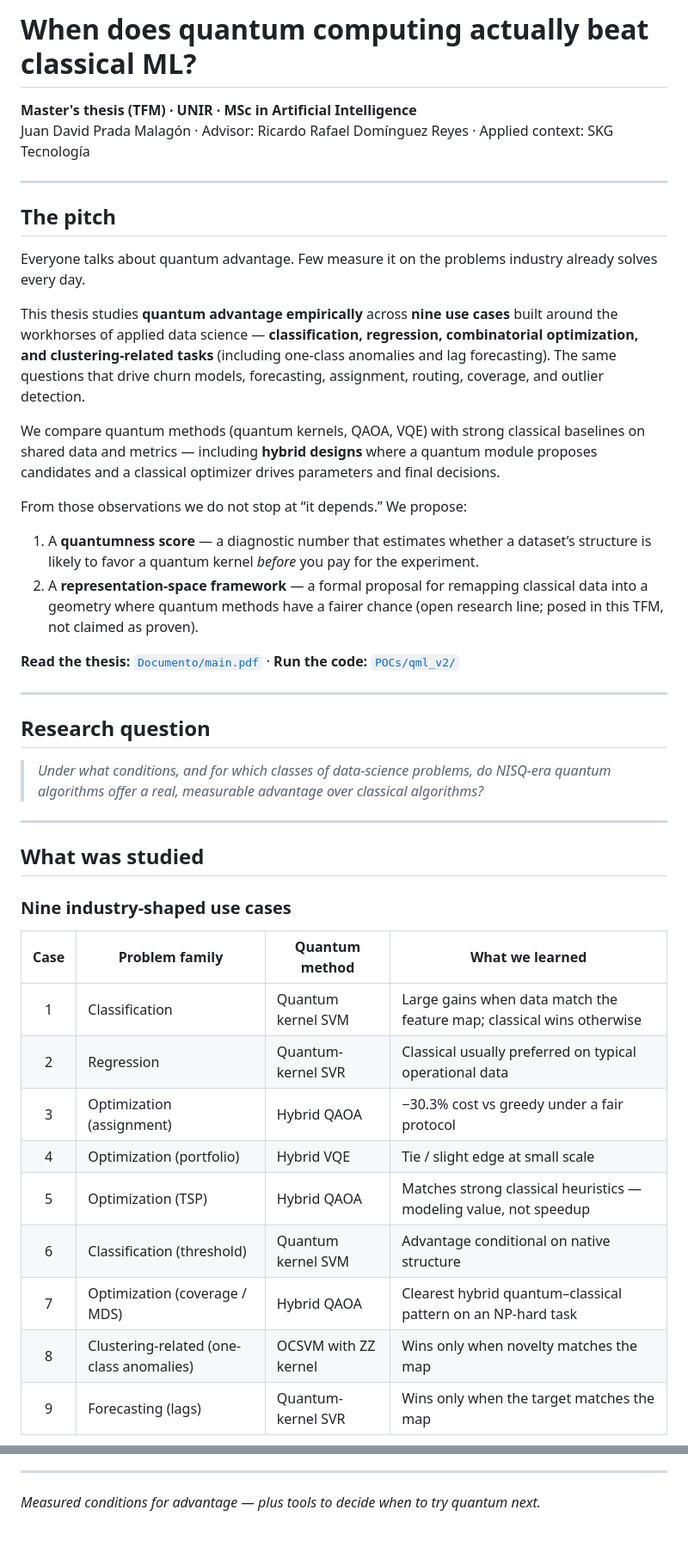
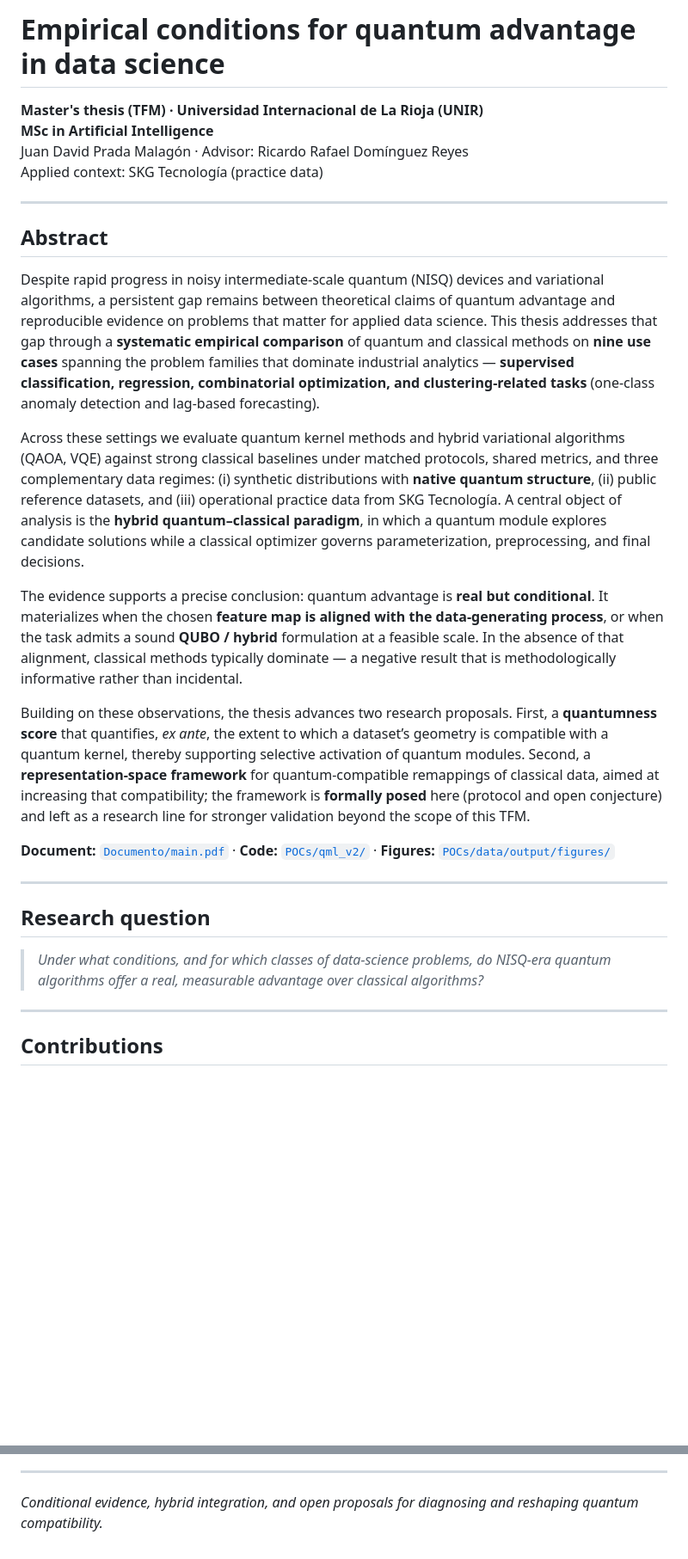
Before and after one commit to juandapradam12/OldUNIR-MasterQC-QuantumAdvantageInDataScienceOld, a Markdown page: README.md, 2 parts joined by grey strips. Shown at 86% size. GitHub-like rendering; blank space fills up the shorter version.

```diff
--- a/README.md
+++ b/README.md
@@ -1,24 +1,23 @@
-# When does quantum computing actually beat classical ML?
+# Empirical conditions for quantum advantage in data science
 
-**Master's thesis (TFM) · UNIR · MSc in Artificial Intelligence**
-Juan David Prada Malagón · Advisor: Ricardo Rafael Domínguez Reyes · Applied context: SKG Tecnología
+**Master's thesis (TFM) · Universidad Internacional de La Rioja (UNIR)**
+**MSc in Artificial Intelligence**
+Juan David Prada Malagón · Advisor: Ricardo Rafael Domínguez Reyes
+Applied context: SKG Tecnología (practice data)
 
 ---
 
-## The pitch
+## Abstract
 
-Everyone talks about quantum advantage. Few measure it on the problems industry already solves every day.
+Despite rapid progress in noisy intermediate-scale quantum (NISQ) devices and variational algorithms, a persistent gap remains between theoretical claims of quantum advantage and reproducible evidence on problems that matter for applied data science. This thesis addresses that gap through a **systematic empirical comparison** of quantum and classical methods on **nine use cases** spanning the problem families that dominate industrial analytics — **supervised classification, regression, combinatorial optimization, and clustering-related tasks** (one-class anomaly detection and lag-based forecasting).
 
-This thesis studies **quantum advantage empirically** across **nine use cases** built around the workhorses of applied data science — **classification, regression, combinatorial optimization, and clustering-related tasks** (including one-class anomalies and lag forecasting). The same questions that drive churn models, forecasting, assignment, routing, coverage, and outlier detection.
+Across these settings we evaluate quantum kernel methods and hybrid variational algorithms (QAOA, VQE) against strong classical baselines under matched protocols, shared metrics, and three complementary data regimes: (i) synthetic distributions with **native quantum structure**, (ii) public reference datasets, and (iii) operational practice data from SKG Tecnología. A central object of analysis is the **hybrid quantum–classical paradigm**, in which a quantum module explores candidate solutions while a classical optimizer governs parameterization, preprocessing, and final decisions.
 
-We compare quantum methods (quantum kernels, QAOA, VQE) with strong classical baselines on shared data and metrics — including **hybrid designs** where a quantum module proposes candidates and a classical optimizer drives parameters and final decisions.
+The evidence supports a precise conclusion: quantum advantage is **real but conditional**. It materializes when the chosen **feature map is aligned with the data-generating process**, or when the task admits a sound **QUBO / hybrid** formulation at a feasible scale. In the absence of that alignment, classical methods typically dominate — a negative result that is methodologically informative rather than incidental.
 
-From those observations we do not stop at “it depends.” We propose:
+Building on these observations, the thesis advances two research proposals. First, a **quantumness score** that quantifies, *ex ante*, the extent to which a dataset’s geometry is compatible with a quantum kernel, thereby supporting selective activation of quantum modules. Second, a **representation-space framework** for quantum-compatible remappings of classical data, aimed at increasing that compatibility; the framework is **formally posed** here (protocol and open conjecture) and left as a research line for stronger validation beyond the scope of this TFM.
 
-1. A **quantumness score** — a diagnostic number that estimates whether a dataset’s structure is likely to favor a quantum kernel *before* you pay for the experiment.
-2. A **representation-space framework** — a formal proposal for remapping classical data into a geometry where quantum methods have a fairer chance (open research line; posed in this TFM, not claimed as proven).
-
-**Read the thesis:** [`Documento/main.pdf`](Documento/main.pdf) · **Run the code:** [`POCs/qml_v2/`](POCs/qml_v2/)
+**Document:** [`Documento/main.pdf`](Documento/main.pdf) · **Code:** [`POCs/qml_v2/`](POCs/qml_v2/) · **Figures:** [`POCs/data/output/figures/`](POCs/data/output/figures/)
 
 ---
 
@@ -28,19 +27,5 @@ From those observations we do not stop at “it depends.” We propose:
 
 ---
 
-## What was studied
+## Contributions
 
-### Nine industry-shaped use cases
-
-| Case | Problem family | Quantum method | What we learned |
-|:---:|---|---|---|
-| 1 | Classification | Quantum kernel SVM | Large gains when data match the feature map; classical wins otherwise |
-| 2 | Regression | Quantum-kernel SVR | Classical usually preferred on typical operational data |
-| 3 | Optimization (assignment) | Hybrid QAOA | −30.3% cost vs greedy under a fair protocol |
-| 4 | Optimization (portfolio) | Hybrid VQE | Tie / slight edge at small scale |
-| 5 | Optimization (TSP) | Hybrid QAOA | Matches strong classical heuristics — modeling value, not speedup |
-| 6 | Classification (threshold) | Quantum kernel SVM | Advantage conditional on native structure |
-| 7 | Optimization (coverage / MDS) | Hybrid QAOA | Clearest hybrid quantum–classical pattern on an NP-hard task |
-| 8 | Clustering-related (one-class anomalies) | OCSVM with ZZ kernel | Wins only when novelty matches the map |
-| 9 | Forecasting (lags) | Quantum-kernel SVR | Wins only when the target matches the map |
-
@@ -96,4 +86,4 @@ quantum advantage · quantum machine learning · hybrid quantum–classical · c
 
 ---
 
-*Measured conditions for advantage — plus tools to decide when to try quantum next.*
+*Conditional evidence, hybrid integration, and open proposals for diagnosing and reshaping quantum compatibility.*
```
Also changed, not shown: other parts of README.md (+27 -22 lines).
